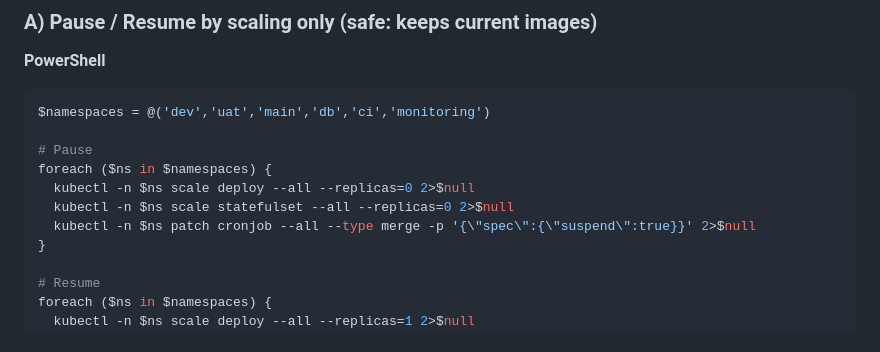
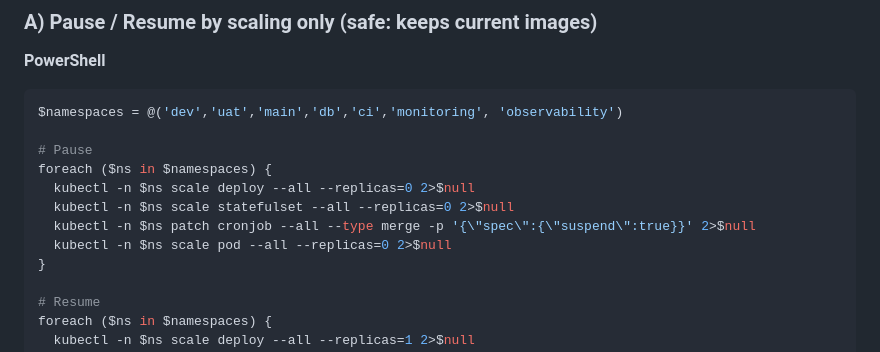
Before and after one commit to signaidy/nexus-standalone, a Markdown page: README.md, the part around the change. Drawn GitHub-style.

Commit message:
added the obserbability pod for the pause/resume section

````diff
--- a/README.md
+++ b/README.md
@@ -333,13 +333,14 @@ Autopilot can’t be “stopped”, but you can drop runtime cost to near-zero b
 **PowerShell**
 
 ```powershell
-$namespaces = @('dev','uat','main','db','ci','monitoring')
+$namespaces = @('dev','uat','main','db','ci','monitoring', 'observability')
 
 # Pause
 foreach ($ns in $namespaces) {
   kubectl -n $ns scale deploy --all --replicas=0 2>$null
   kubectl -n $ns scale statefulset --all --replicas=0 2>$null
   kubectl -n $ns patch cronjob --all --type merge -p '{\"spec\":{\"suspend\":true}}' 2>$null
+  kubectl -n $ns scale pod --all --replicas=0 2>$null
 }
 
 # Resume
````
